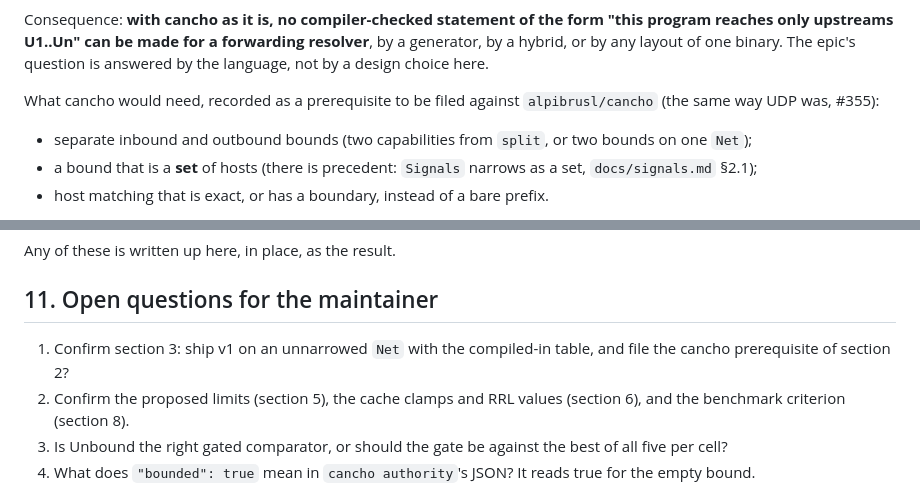
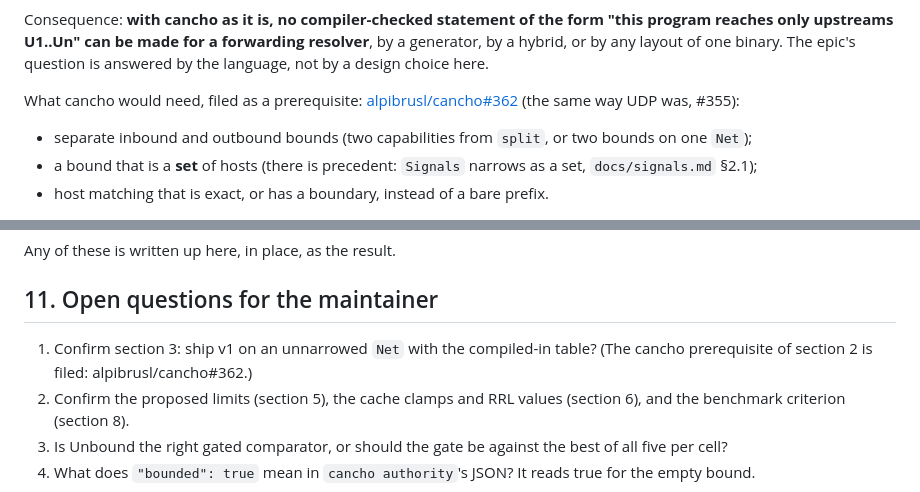
Before and after one commit to alpibrusl/cancho-dns, a Markdown page: docs/design.md, 2 parts joined by grey strips. Drawn GitHub-style.

Commit message:
design.md: the cancho prerequisite is filed as alpibrusl/cancho#362
Co-Authored-By: Claude Sonnet 5.5 <noreply@anthropic.com>
Claude-Session: https://claude.ai/code/session_01LLSJ37u6baTwHiK7K2if6J

```diff
--- a/docs/design.md
+++ b/docs/design.md
@@ -40,7 +40,7 @@ Consequence: **with cancho as it is, no compiler-checked statement of the form "
 a forwarding resolver**, by a generator, by a hybrid, or by any layout of one binary. The epic's question is answered by the language, not by
 a design choice here.
 
-What cancho would need, recorded as a prerequisite to be filed against `alpibrusl/cancho` (the same way UDP was, #355):
+What cancho would need, filed as a prerequisite: [alpibrusl/cancho#362](https://github.com/alpibrusl/cancho/issues/362) (the same way UDP was, #355):
 
 * separate inbound and outbound bounds (two capabilities from `split`, or two bounds on one `Net`);
 * a bound that is a **set** of hosts (there is precedent: `Signals` narrows as a set, `docs/signals.md` §2.1);
@@ -198,7 +198,7 @@ Any of these is written up here, in place, as the result.
 
 ## 11. Open questions for the maintainer
 
-1. Confirm section 3: ship v1 on an unnarrowed `Net` with the compiled-in table, and file the cancho prerequisite of section 2?
+1. Confirm section 3: ship v1 on an unnarrowed `Net` with the compiled-in table? (The cancho prerequisite of section 2 is filed: alpibrusl/cancho#362.)
 2. Confirm the proposed limits (section 5), the cache clamps and RRL values (section 6), and the benchmark criterion (section 8).
 3. Is Unbound the right gated comparator, or should the gate be against the best of all five per cell?
 4. What does `"bounded": true` mean in `cancho authority`'s JSON? It reads true for the empty bound.
```
